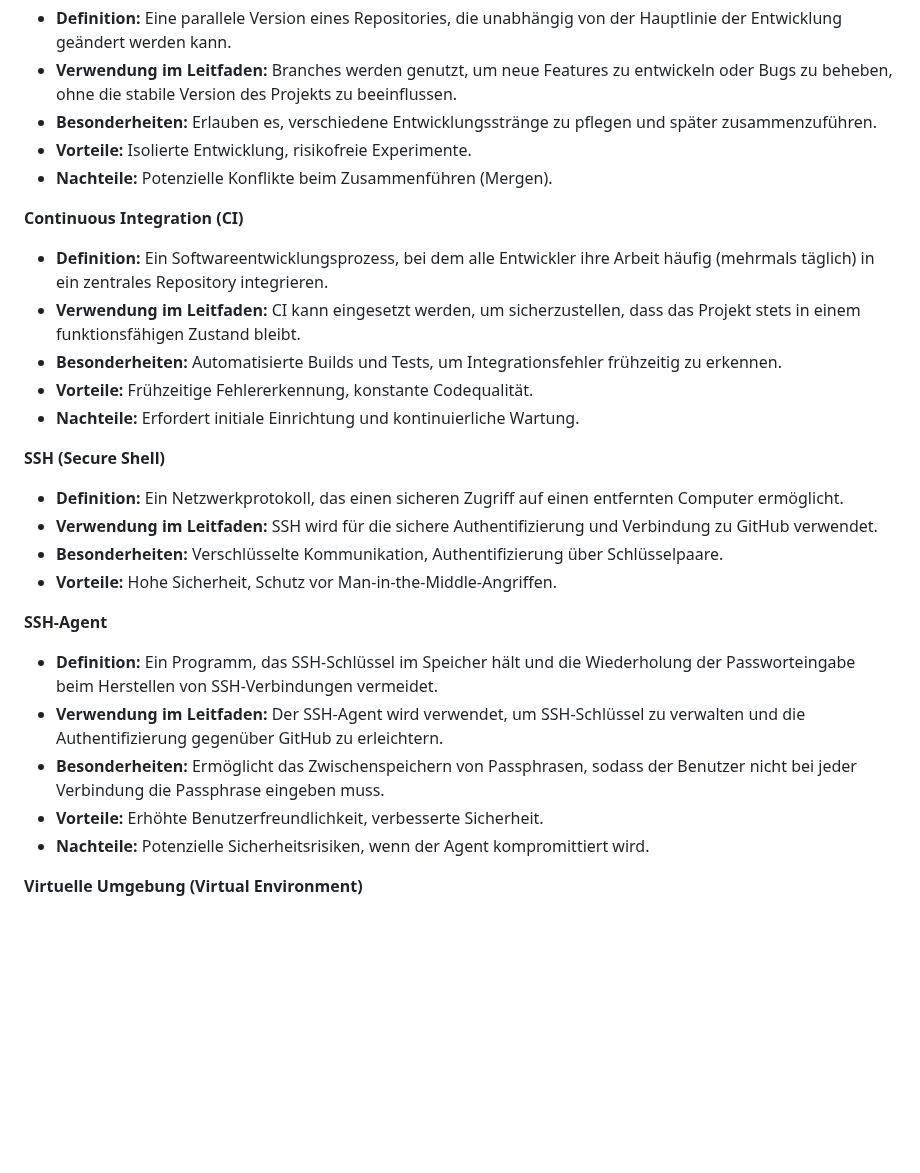
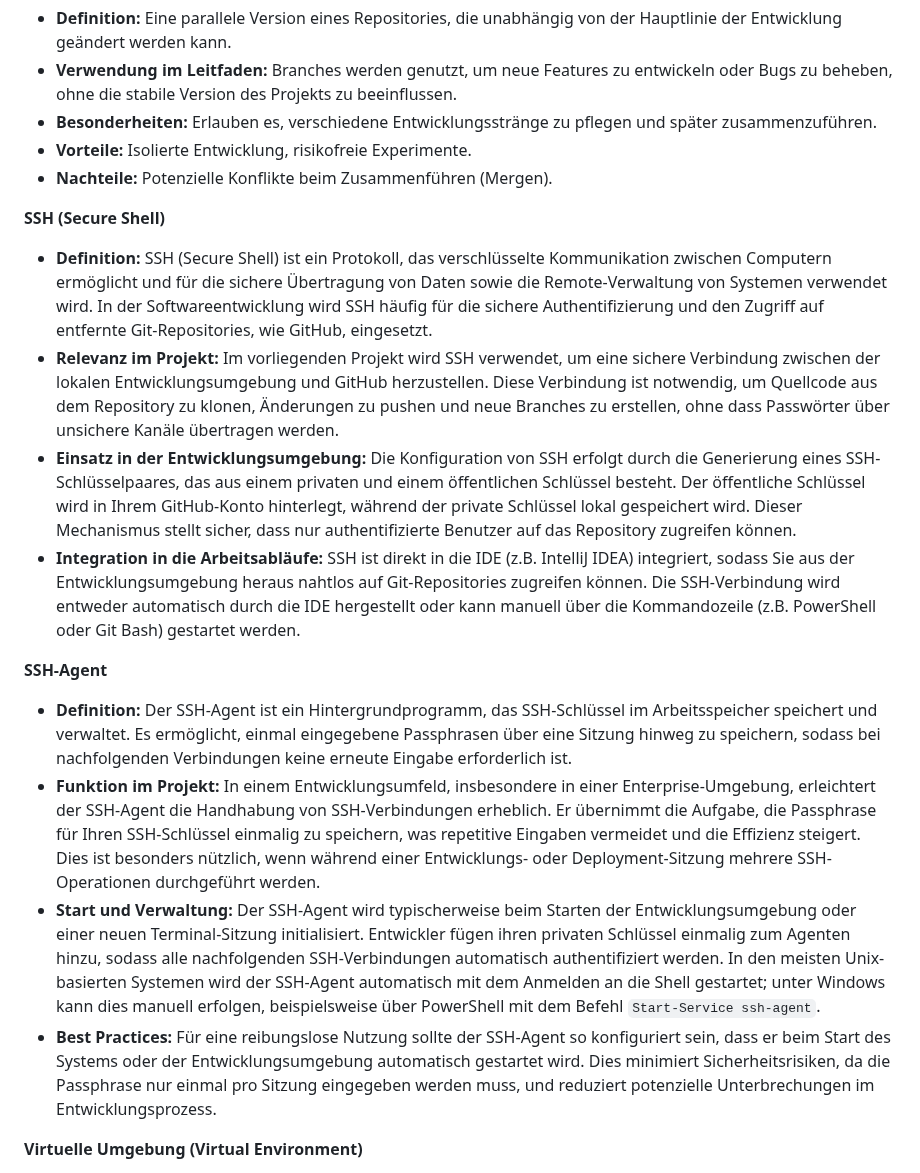
Before and after one commit to PrinceEitel/Data_Suite, a Markdown page: README.md, the part around one of its changes. Drawn GitHub-style; blank space fills up the shorter version.

```diff
--- a/README.md
+++ b/README.md
@@ -1170,24 +1170,16 @@ Zur Überprüfung und Konfiguration der Git-Integration in IntelliJ IDEA:
 - **Vorteile:** Isolierte Entwicklung, risikofreie Experimente.
 - **Nachteile:** Potenzielle Konflikte beim Zusammenführen (Mergen).
 
-**Continuous Integration (CI)**
-- **Definition:** Ein Softwareentwicklungsprozess, bei dem alle Entwickler ihre Arbeit häufig (mehrmals täglich) in ein zentrales Repository integrieren.
-- **Verwendung im Leitfaden:** CI kann eingesetzt werden, um sicherzustellen, dass das Projekt stets in einem funktionsfähigen Zustand bleibt.
-- **Besonderheiten:** Automatisierte Builds und Tests, um Integrationsfehler frühzeitig zu erkennen.
-- **Vorteile:** Frühzeitige Fehlererkennung, konstante Codequalität.
-- **Nachteile:** Erfordert initiale Einrichtung und kontinuierliche Wartung.
-
 **SSH (Secure Shell)**
-- **Definition:** Ein Netzwerkprotokoll, das einen sicheren Zugriff auf einen entfernten Computer ermöglicht.
-- **Verwendung im Leitfaden:** SSH wird für die sichere Authentifizierung und Verbindung zu GitHub verwendet.
-- **Besonderheiten:** Verschlüsselte Kommunikation, Authentifizierung über Schlüsselpaare.
-- **Vorteile:** Hohe Sicherheit, Schutz vor Man-in-the-Middle-Angriffen.
+- **Definition:** SSH (Secure Shell) ist ein Protokoll, das verschlüsselte Kommunikation zwischen Computern ermöglicht und für die sichere Übertragung von Daten sowie die Remote-Verwaltung von Systemen verwendet wird. In der Softwareentwicklung wird SSH häufig für die sichere Authentifizierung und den Zugriff auf entfernte Git-Repositories, wie GitHub, eingesetzt.
+- **Relevanz im Projekt:** Im vorliegenden Projekt wird SSH verwendet, um eine sichere Verbindung zwischen der lokalen Entwicklungsumgebung und GitHub herzustellen. Diese Verbindung ist notwendig, um Quellcode aus dem Repository zu klonen, Änderungen zu pushen und neue Branches zu erstellen, ohne dass Passwörter über unsichere Kanäle übertragen werden.
+- **Einsatz in der Entwicklungsumgebung:** Die Konfiguration von SSH erfolgt durch die Generierung eines SSH-Schlüsselpaares, das aus einem privaten und einem öffentlichen Schlüssel besteht. Der öffentliche Schlüssel wird in Ihrem GitHub-Konto hinterlegt, während der private Schlüssel lokal gespeichert wird. Dieser Mechanismus stellt sicher, dass nur authentifizierte Benutzer auf das Repository zugreifen können.
+- **Integration in die Arbeitsabläufe:** SSH ist direkt in die IDE (z.B. IntelliJ IDEA) integriert, sodass Sie aus der Entwicklungsumgebung heraus nahtlos auf Git-Repositories zugreifen können. Die SSH-Verbindung wird entweder automatisch durch die IDE hergestellt oder kann manuell über die Kommandozeile (z.B. PowerShell oder Git Bash) gestartet werden.
 
 **SSH-Agent**
-- **Definition:** Ein Programm, das SSH-Schlüssel im Speicher hält und die Wiederholung der Passworteingabe beim Herstellen von SSH-Verbindungen vermeidet.
-- **Verwendung im Leitfaden:** Der SSH-Agent wird verwendet, um SSH-Schlüssel zu verwalten und die Authentifizierung gegenüber GitHub zu erleichtern.
-- **Besonderheiten:** Ermöglicht das Zwischenspeichern von Passphrasen, sodass der Benutzer nicht bei jeder Verbindung die Passphrase eingeben muss.
-- **Vorteile:** Erhöhte Benutzerfreundlichkeit, verbesserte Sicherheit.
-- **Nachteile:** Potenzielle Sicherheitsrisiken, wenn der Agent kompromittiert wird.
+- **Definition:** Der SSH-Agent ist ein Hintergrundprogramm, das SSH-Schlüssel im Arbeitsspeicher speichert und verwaltet. Es ermöglicht, einmal eingegebene Passphrasen über eine Sitzung hinweg zu speichern, sodass bei nachfolgenden Verbindungen keine erneute Eingabe erforderlich ist.
+- **Funktion im Projekt:** In einem Entwicklungsumfeld, insbesondere in einer Enterprise-Umgebung, erleichtert der SSH-Agent die Handhabung von SSH-Verbindungen erheblich. Er übernimmt die Aufgabe, die Passphrase für Ihren SSH-Schlüssel einmalig zu speichern, was repetitive Eingaben vermeidet und die Effizienz steigert. Dies ist besonders nützlich, wenn während einer Entwicklungs- oder Deployment-Sitzung mehrere SSH-Operationen durchgeführt werden.
+- **Start und Verwaltung:** Der SSH-Agent wird typischerweise beim Starten der Entwicklungsumgebung oder einer neuen Terminal-Sitzung initialisiert. Entwickler fügen ihren privaten Schlüssel einmalig zum Agenten hinzu, sodass alle nachfolgenden SSH-Verbindungen automatisch authentifiziert werden. In den meisten Unix-basierten Systemen wird der SSH-Agent automatisch mit dem Anmelden an die Shell gestartet; unter Windows kann dies manuell erfolgen, beispielsweise über PowerShell mit dem Befehl `Start-Service ssh-agent`.
+- **Best Practices:** Für eine reibungslose Nutzung sollte der SSH-Agent so konfiguriert sein, dass er beim Start des Systems oder der Entwicklungsumgebung automatisch gestartet wird. Dies minimiert Sicherheitsrisiken, da die Passphrase nur einmal pro Sitzung eingegeben werden muss, und reduziert potenzielle Unterbrechungen im Entwicklungsprozess.
 
 **Virtuelle Umgebung (Virtual Environment)**
```
Also changed, not shown: other parts of README.md (+13 -5 lines).
